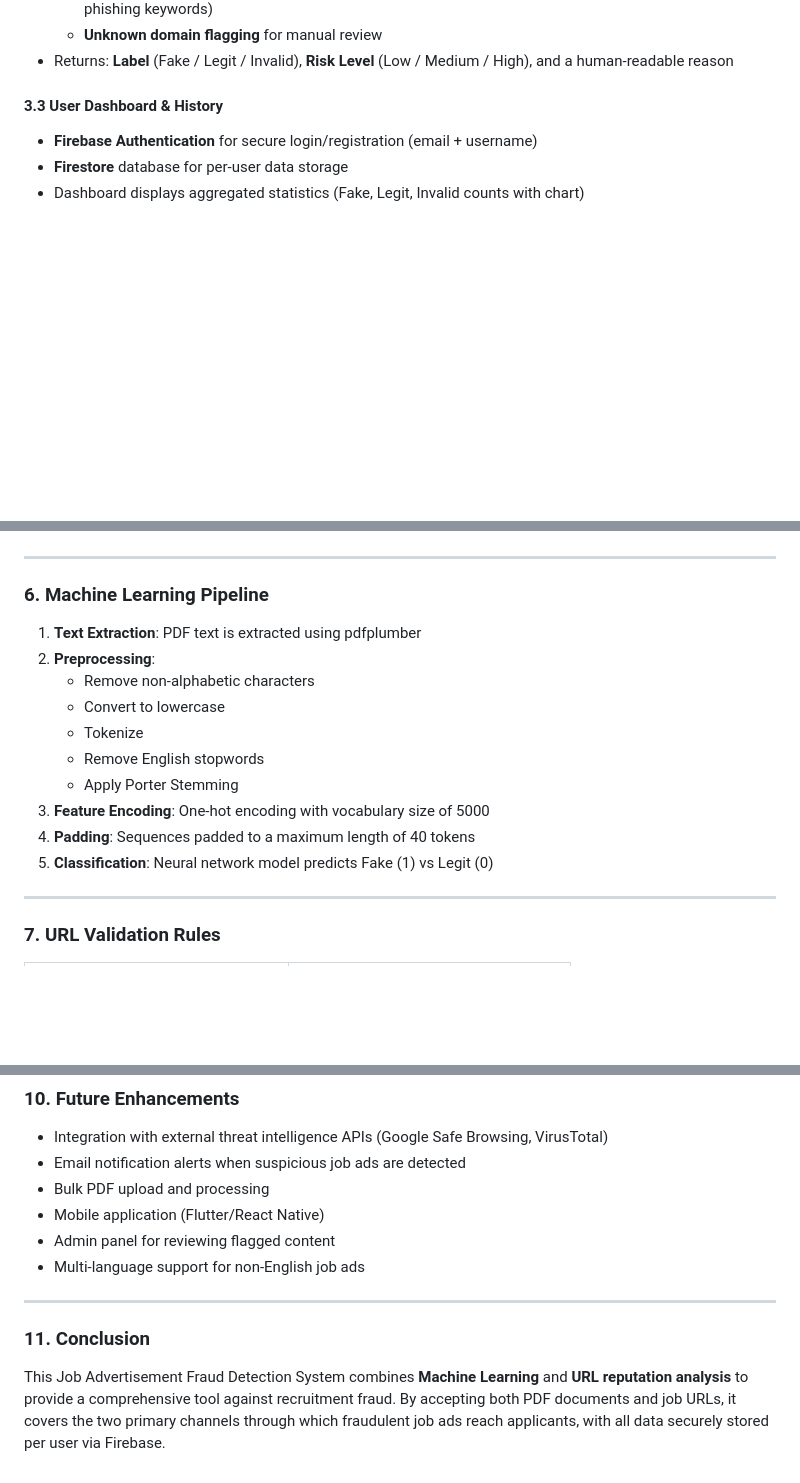
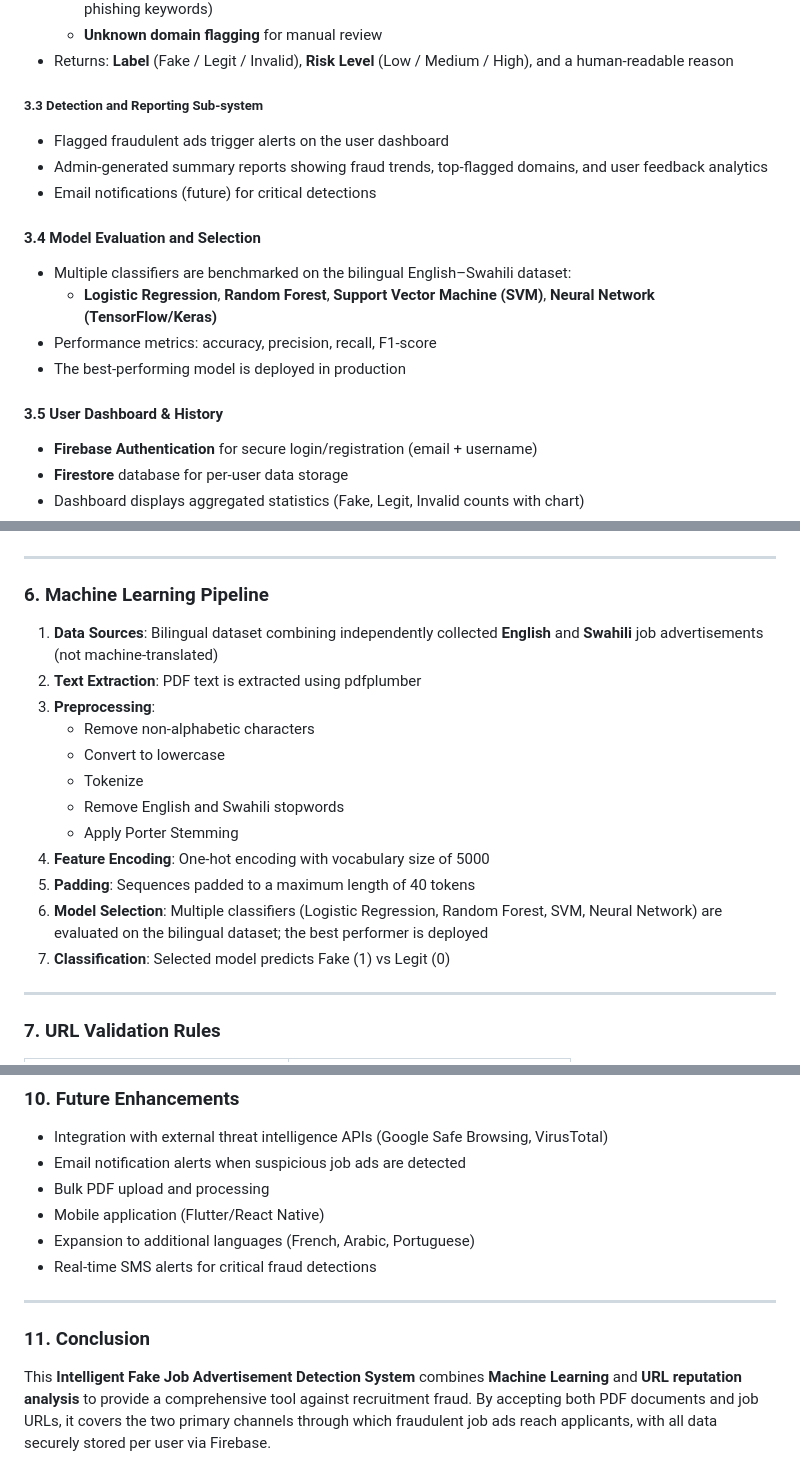
Before and after one commit to mbrangi/job-fraud-detection, a Markdown page: PROPOSAL.md, 3 parts joined by grey strips. Rendered like a GitHub page; blank space fills up the shorter version.

Commit message:
update title, add Swahili data sources, model evaluation, and reporting sub-system objectives

```diff
--- a/PROPOSAL.md
+++ b/PROPOSAL.md
@@ -46,7 +46,18 @@ A web-based application with three core capabilities:
   - **Unknown domain flagging** for manual review
 - Returns: **Label** (Fake / Legit / Invalid), **Risk Level** (Low / Medium / High), and a human-readable reason
 
-#### 3.3 User Dashboard & History
+##### 3.3 Detection and Reporting Sub-system
+- Flagged fraudulent ads trigger alerts on the user dashboard
+- Admin-generated summary reports showing fraud trends, top-flagged domains, and user feedback analytics
+- Email notifications (future) for critical detections
+
+#### 3.4 Model Evaluation and Selection
+- Multiple classifiers are benchmarked on the bilingual English–Swahili dataset:
+  - **Logistic Regression**, **Random Forest**, **Support Vector Machine (SVM)**, **Neural Network (TensorFlow/Keras)**
+- Performance metrics: accuracy, precision, recall, F1-score
+- The best-performing model is deployed in production
+
+#### 3.5 User Dashboard & History
 - **Firebase Authentication** for secure login/registration (email + username)
 - **Firestore** database for per-user data storage
 - Dashboard displays aggregated statistics (Fake, Legit, Invalid counts with chart)
@@ -93,16 +104,18 @@ User Browser
 
 ### 6. Machine Learning Pipeline
 
-1. **Text Extraction**: PDF text is extracted using pdfplumber
-2. **Preprocessing**:
+1. **Data Sources**: Bilingual dataset combining independently collected **English** and **Swahili** job advertisements (not machine-translated)
+2. **Text Extraction**: PDF text is extracted using pdfplumber
+3. **Preprocessing**:
    - Remove non-alphabetic characters
    - Convert to lowercase
    - Tokenize
-   - Remove English stopwords
+   - Remove English and Swahili stopwords
    - Apply Porter Stemming
-3. **Feature Encoding**: One-hot encoding with vocabulary size of 5000
-4. **Padding**: Sequences padded to a maximum length of 40 tokens
-5. **Classification**: Neural network model predicts Fake (1) vs Legit (0)
+4. **Feature Encoding**: One-hot encoding with vocabulary size of 5000
+5. **Padding**: Sequences padded to a maximum length of 40 tokens
+6. **Model Selection**: Multiple classifiers (Logistic Regression, Random Forest, SVM, Neural Network) are evaluated on the bilingual dataset; the best performer is deployed
+7. **Classification**: Selected model predicts Fake (1) vs Legit (0)
 
 ---
 
@@ -149,11 +162,11 @@ All data is scoped per user via Firebase Authentication UID.
 - Email notification alerts when suspicious job ads are detected
 - Bulk PDF upload and processing
 - Mobile application (Flutter/React Native)
-- Admin panel for reviewing flagged content
-- Multi-language support for non-English job ads
+- Expansion to additional languages (French, Arabic, Portuguese)
+- Real-time SMS alerts for critical fraud detections
 
 ---
 
 ### 11. Conclusion
 
-This Job Advertisement Fraud Detection System combines **Machine Learning** and **URL reputation analysis** to provide a comprehensive tool against recruitment fraud. By accepting both PDF documents and job URLs, it covers the two primary channels through which fraudulent job ads reach applicants, with all data securely stored per user via Firebase.
+This **Intelligent Fake Job Advertisement Detection System** combines **Machine Learning** and **URL reputation analysis** to provide a comprehensive tool against recruitment fraud. By accepting both PDF documents and job URLs, it covers the two primary channels through which fraudulent job ads reach applicants, with all data securely stored per user via Firebase.
```
Also changed, not shown: other parts of PROPOSAL.md (+2 -2 lines), SYSTEM.md (+11 -7 lines).
